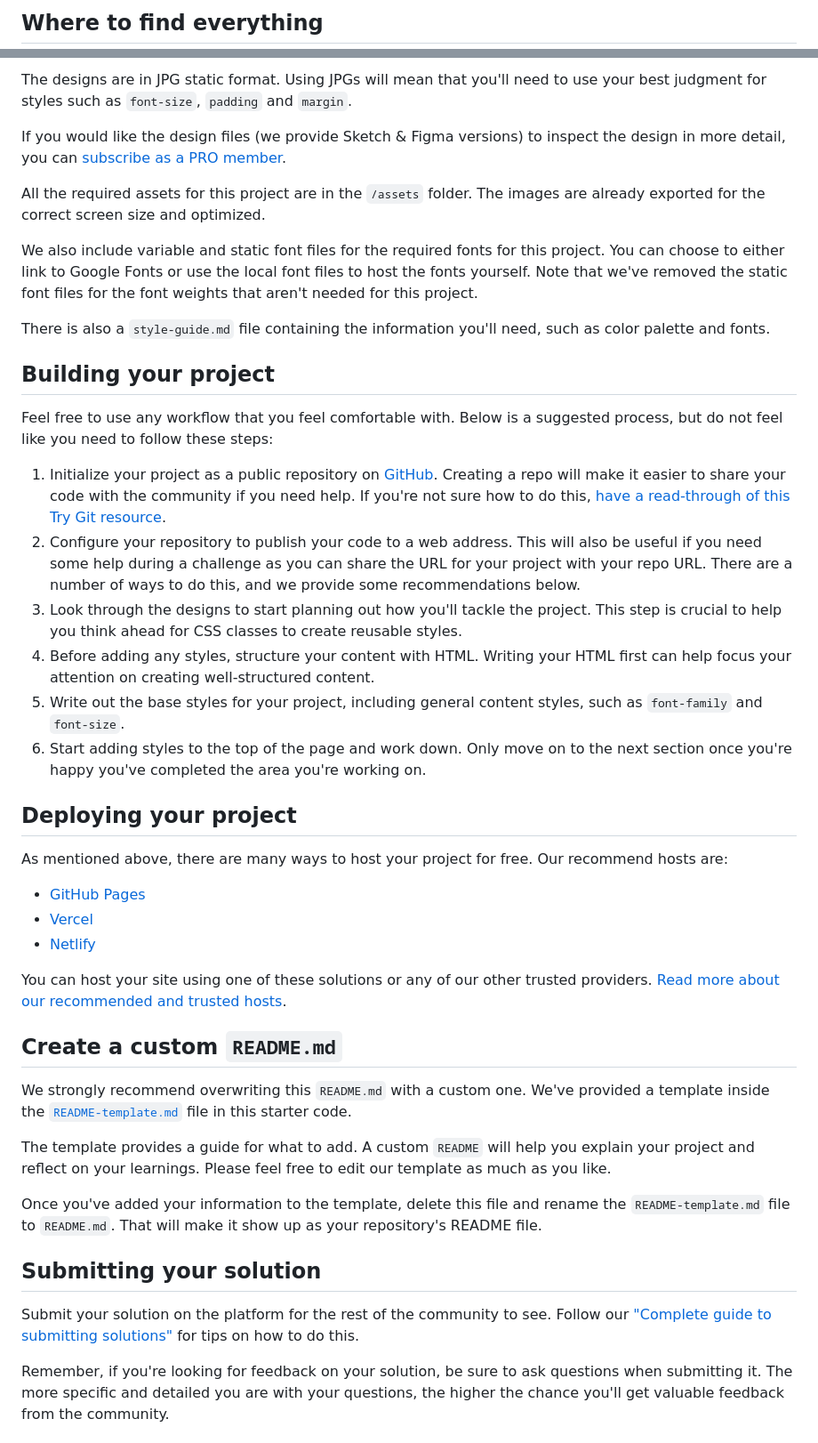
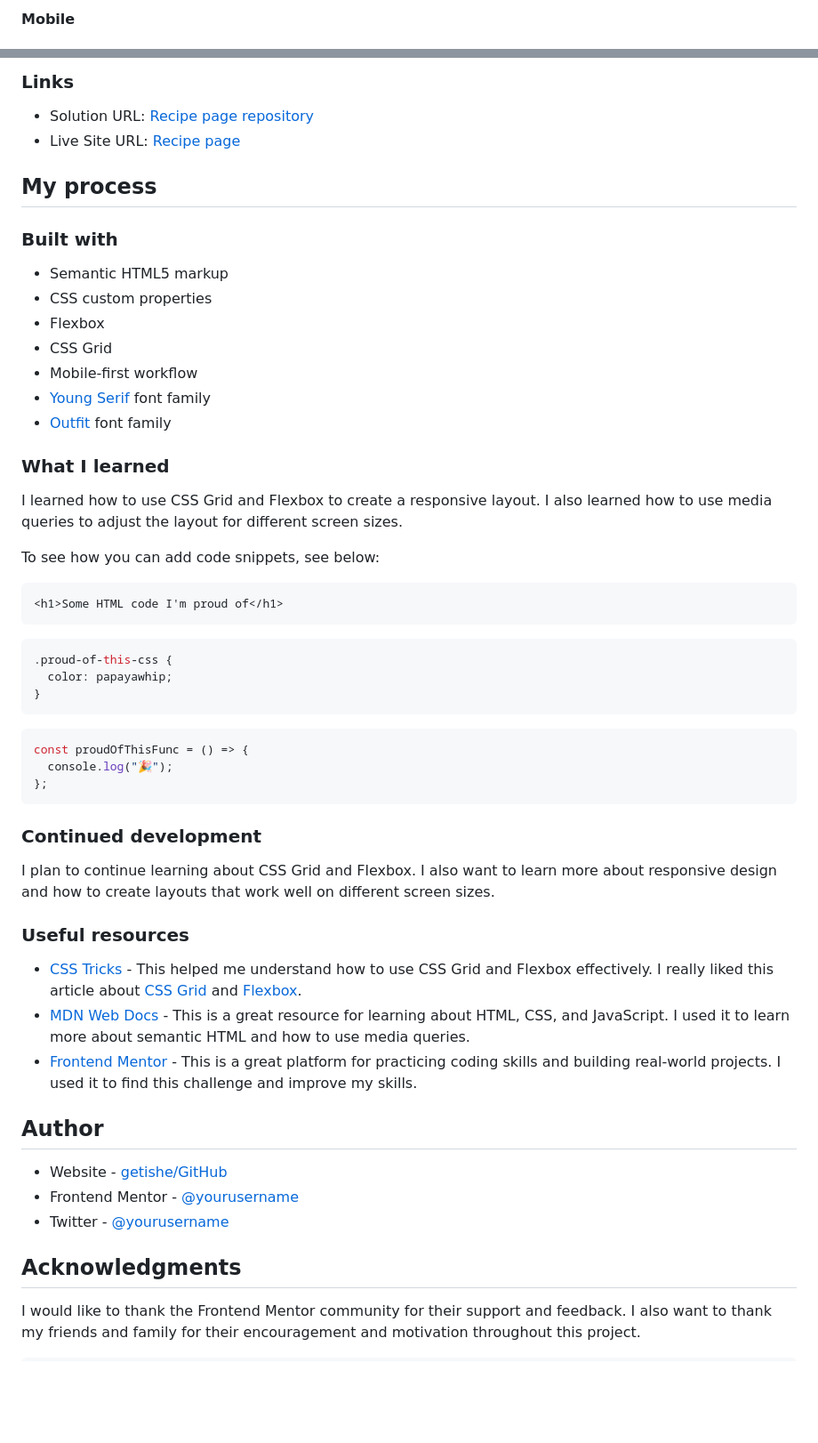
Before and after one commit to getishe/recipe-page-main, a Markdown page: README.md, 2 parts joined by grey strips. Shown at 89% size. GitHub-like rendering; blank space fills up the shorter version.

Commit message:
Update README.md for improved clarity and structure

````diff
--- a/README.md
+++ b/README.md
@@ -20,3 +30,3 @@ Want some support on the challenge? [Join our community](https://www.frontendmen
 
-## Where to find everything
+#### Mobile
 
@@ -24,46 +34,60 @@ Your task is to build out the project to the designs inside the `/design` folder
 
-The designs are in JPG static format. Using JPGs will mean that you'll need to use your best judgment for styles such as `font-size`, `padding` and `margin`.
+### Links
 
-If you would like the design files (we provide Sketch & Figma versions) to inspect the design in more detail, you can [subscribe as a PRO member](https://www.frontendmentor.io/pro).
+- Solution URL: [Recipe page repository](https://github.com/getishe/recipe-page-main.git)
+- Live Site URL: [Recipe page](https://getishe.github.io/recipe-page-main/)
 
-All the required assets for this project are in the `/assets` folder. The images are already exported for the correct screen size and optimized.
+## My process
 
-We also include variable and static font files for the required fonts for this project. You can choose to either link to Google Fonts or use the local font files to host the fonts yourself. Note that we've removed the static font files for the font weights that aren't needed for this project.
+### Built with
 
-There is also a `style-guide.md` file containing the information you'll need, such as color palette and fonts.
+- Semantic HTML5 markup
+- CSS custom properties
+- Flexbox
+- CSS Grid
+- Mobile-first workflow
+- [Young Serif](https://fonts.google.com/specimen/Young+Serif) font family
+- [Outfit](https://fonts.google.com/specimen/Outfit) font family
 
-## Building your project
+### What I learned
 
-Feel free to use any workflow that you feel comfortable with. Below is a suggested process, but do not feel like you need to follow these steps:
+I learned how to use CSS Grid and Flexbox to create a responsive layout. I also learned how to use media queries to adjust the layout for different screen sizes.
 
-1. Initialize your project as a public repository on [GitHub](https://github.com/). Creating a repo will make it easier to share your code with the community if you need help. If you're not sure how to do this, [have a read-through of this Try Git resource](https://try.github.io/).
-2. Configure your repository to publish your code to a web address. This will also be useful if you need some help during a challenge as you can share the URL for your project with your repo URL. There are a number of ways to do this, and we provide some recommendations below.
-3. Look through the designs to start planning out how you'll tackle the project. This step is crucial to help you think ahead for CSS classes to create reusable styles.
-4. Before adding any styles, structure your content with HTML. Writing your HTML first can help focus your attention on creating well-structured content.
-5. Write out the base styles for your project, including general content styles, such as `font-family` and `font-size`.
-6. Start adding styles to the top of the page and work down. Only move on to the next section once you're happy you've completed the area you're working on.
+To see how you can add code snippets, see below:
 
-## Deploying your project
+```html
+<h1>Some HTML code I'm proud of</h1>
+```
 
-As mentioned above, there are many ways to host your project for free. Our recommend hosts are:
+```css
+.proud-of-this-css {
+  color: papayawhip;
+}
+```
 
-- [GitHub Pages](https://pages.github.com/)
-- [Vercel](https://vercel.com/)
-- [Netlify](https://www.netlify.com/)
+```js
+const proudOfThisFunc = () => {
+  console.log("🎉");
+};
+```
 
-You can host your site using one of these solutions or any of our other trusted providers. [Read more about our recommended and trusted hosts](https://medium.com/frontend-mentor/frontend-mentor-trusted-hosting-providers-bf000dfebe).
+### Continued development
 
-## Create a custom `README.md`
+I plan to continue learning about CSS Grid and Flexbox. I also want to learn more about responsive design and how to create layouts that work well on different screen sizes.
 
-We strongly recommend overwriting this `README.md` with a custom one. We've provided a template inside the [`README-template.md`](./README-template.md) file in this starter code.
+### Useful resources
 
-The template provides a guide for what to add. A custom `README` will help you explain your project and reflect on your learnings. Please feel free to edit our template as much as you like.
+- [CSS Tricks](https://css-tricks.com/) - This helped me understand how to use CSS Grid and Flexbox effectively. I really liked this article about [CSS Grid](https://css-tricks.com/snippets/css/complete-guide-grid/) and [Flexbox](https://css-tricks.com/snippets/css/a-guide-to-flexbox/).
+- [MDN Web Docs](https://developer.mozilla.org/en-US/) - This is a great resource for learning about HTML, CSS, and JavaScript. I used it to learn more about semantic HTML and how to use media queries.
+- [Frontend Mentor](https://www.frontendmentor.io/) - This is a great platform for practicing coding skills and building real-world projects. I used it to find this challenge and improve my skills.
 
-Once you've added your information to the template, delete this file and rename the `README-template.md` file to `README.md`. That will make it show up as your repository's README file.
+## Author
 
-## Submitting your solution
+- Website - [getishe/GitHub](https://https://github.com/getishe)
+- Frontend Mentor - [@yourusername](https://www.frontendmentor.io/profile/getishe)
+- Twitter - [@yourusername](https://www.twitter.com/yourusername)
 
-Submit your solution on the platform for the rest of the community to see. Follow our ["Complete guide to submitting solutions"](https://medium.com/frontend-mentor/a-complete-guide-to-submitting-solutions-on-frontend-mentor-ac6384162248) for tips on how to do this.
+## Acknowledgments
 
-Remember, if you're looking for feedback on your solution, be sure to ask questions when submitting it. The more specific and detailed you are with your questions, the higher the chance you'll get valuable feedback from the community.
+I would like to thank the Frontend Mentor community for their support and feedback. I also want to thank my friends and family for their encouragement and motivation throughout this project.
 
````
Also changed, not shown: other parts of README.md (+25 -31 lines), README-template.md (deleted, +0 -104 lines).
